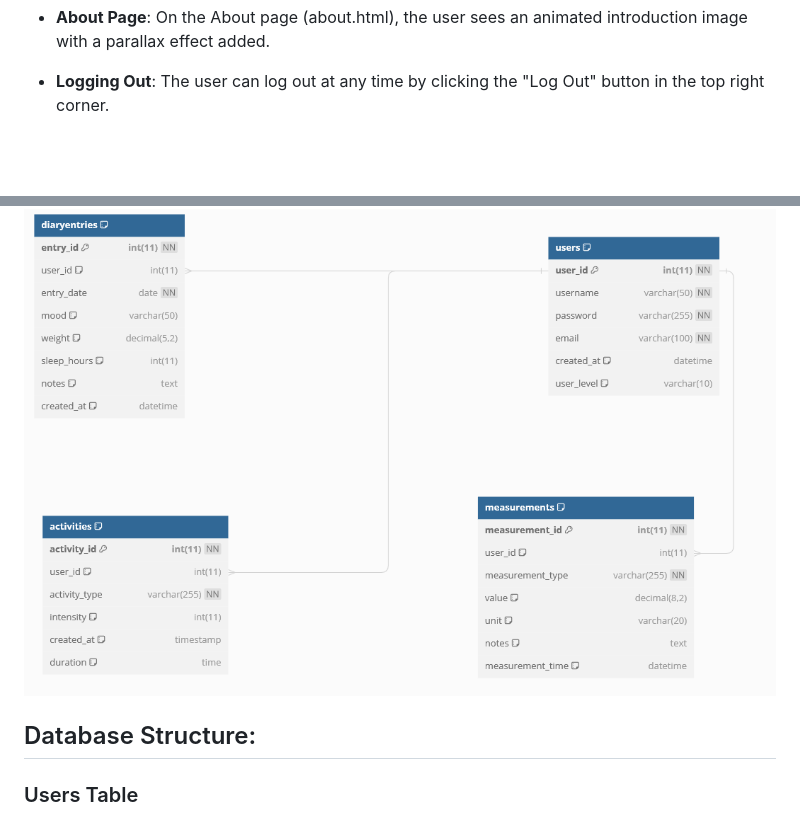
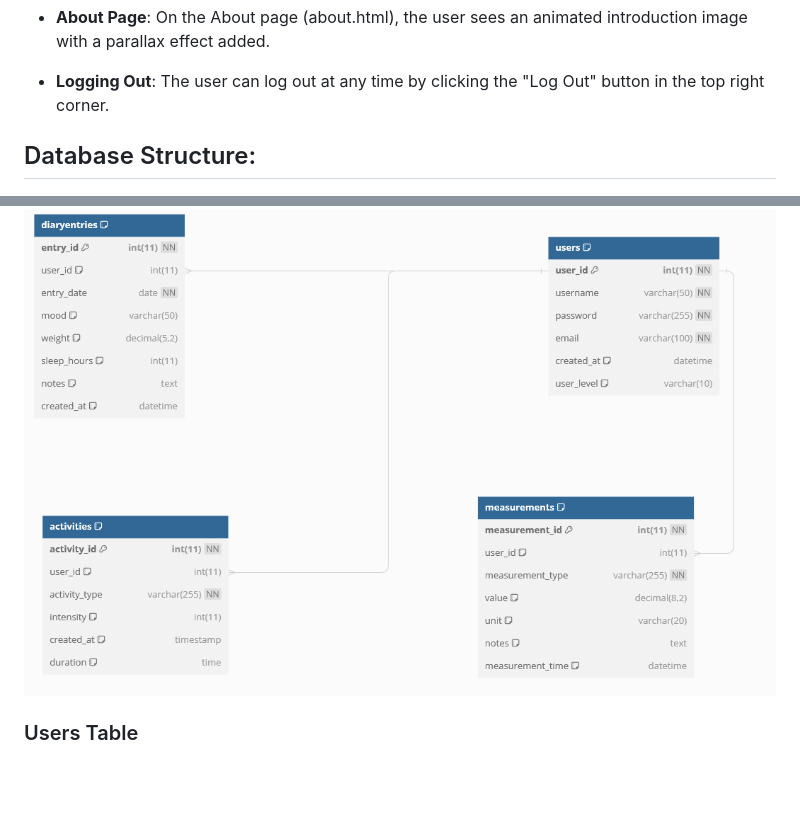
Before and after one commit to jerekarp/hyte-backend, a Markdown page: README.md, 2 parts joined by grey strips. GitHub-like rendering; blank space fills up the shorter version.

```diff
--- a/README.md
+++ b/README.md
@@ -46,13 +46,10 @@
 
 
 
+## Database Structure:
 
 ![Database Image](db/dbDiagram.png)
 
-
-
-
-## Database Structure:
 
 ### Users Table
 - **user_id**: Unique identifier for each user (auto-incremented).
```
